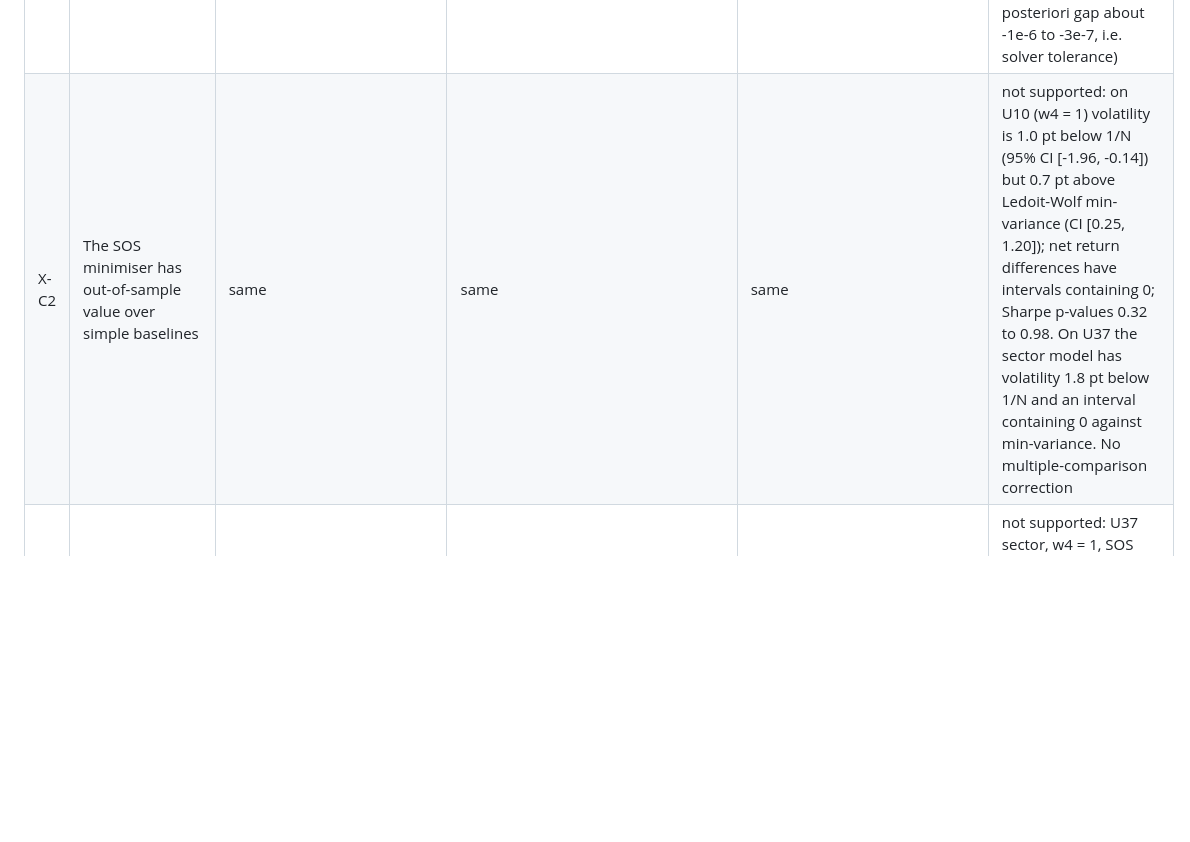
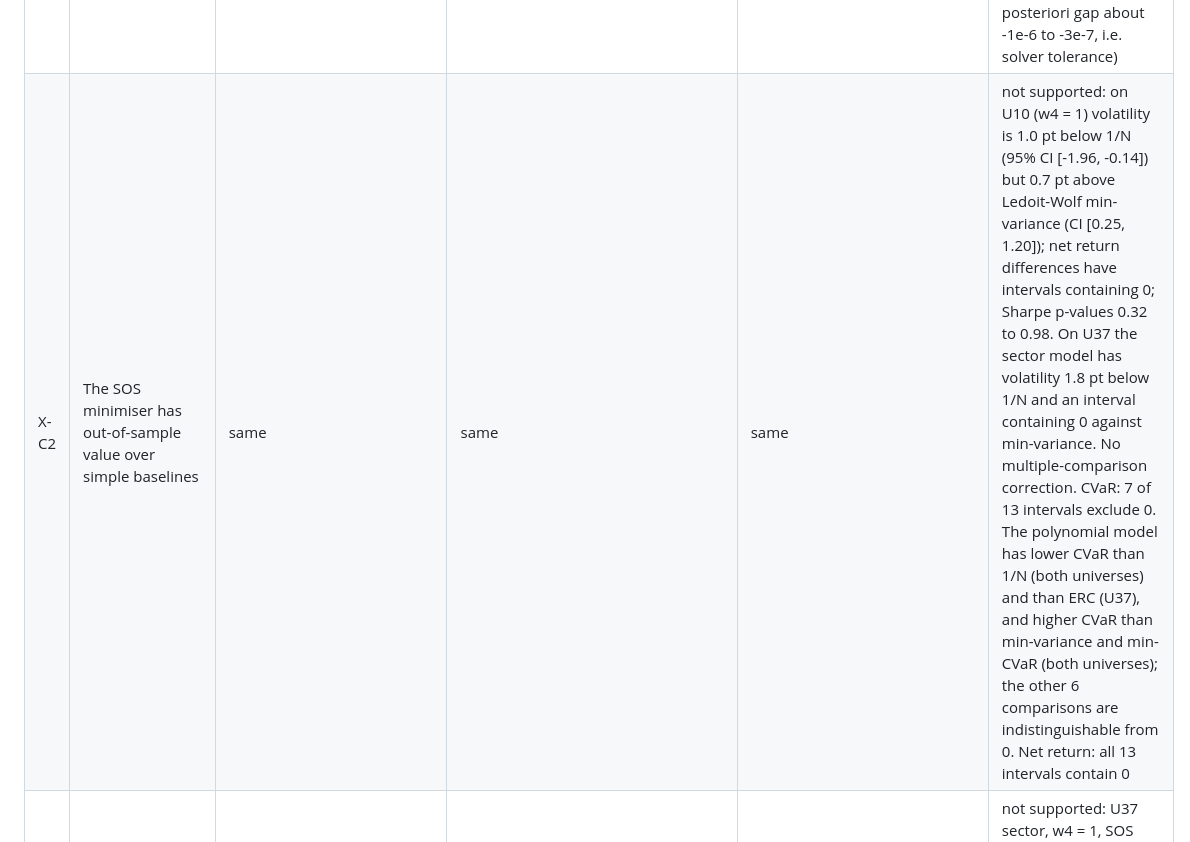
Before and after one commit to rpadiou/SOS-Portfolio, a Markdown page: docs/CLAIMS.md, the part around one of its changes. GitHub-like rendering; blank space fills up the shorter version.

```diff
--- a/docs/CLAIMS.md
+++ b/docs/CLAIMS.md
@@ -40,6 +40,6 @@ reported as found, per the reading rule of the protocol.
 | ID | Claim tested | Protocol | Proof script | Result file | Status |
 |----|--------------|----------|--------------|-------------|--------|
 | X-C1 | On real data the globally certified minimiser differs from the multi-start local one | `experiments/PROTOCOL_C.md` | `experiments/exp_c_real_data.py`, `experiments/summarize_exp_c.py` | `results/exp_c_summary.md` | U10 (dense): refuted, SOS and local coincide on all 132 rebalances. U37 (sector cliques): local is suboptimal (> 1e-4 relative) on 14%, 6% and 4% of dates for w4 = 0, 1, 3 (max relative excess 3.0, 3.4, 0.28). Every SOS solve is certified (a posteriori gap about -1e-6 to -3e-7, i.e. solver tolerance) |
-| X-C2 | The SOS minimiser has out-of-sample value over simple baselines | same | same | same | not supported: on U10 (w4 = 1) volatility is 1.0 pt below 1/N (95% CI [-1.96, -0.14]) but 0.7 pt above Ledoit-Wolf min-variance (CI [0.25, 1.20]); net return differences have intervals containing 0; Sharpe p-values 0.32 to 0.98. On U37 the sector model has volatility 1.8 pt below 1/N and an interval containing 0 against min-variance. No multiple-comparison correction |
+| X-C2 | The SOS minimiser has out-of-sample value over simple baselines | same | same | same | not supported: on U10 (w4 = 1) volatility is 1.0 pt below 1/N (95% CI [-1.96, -0.14]) but 0.7 pt above Ledoit-Wolf min-variance (CI [0.25, 1.20]); net return differences have intervals containing 0; Sharpe p-values 0.32 to 0.98. On U37 the sector model has volatility 1.8 pt below 1/N and an interval containing 0 against min-variance. No multiple-comparison correction. CVaR: 7 of 13 intervals exclude 0. The polynomial model has lower CVaR than 1/N (both universes) and than ERC (U37), and higher CVaR than min-variance and min-CVaR (both universes); the other 6 comparisons are indistinguishable from 0. Net return: all 13 intervals contain 0 |
 | X-C3 | Certified global beats local out of sample | same | same | same | not supported: U37 sector, w4 = 1, SOS has slightly higher volatility than local (+0.19 pt, CI [0.06, 0.41]); no difference in CVaR or net return |
 | X-C4 | Price of sparsity (sector model versus full co-moment model) | same | same | same | measured: the full-model objective at the sector-SOS solution is 0.32, 0.42, 0.55 (w4 = 0, 1, 3) versus 0.09, 0.22, 0.34 at the full-model local solution, and worse on 98 to 100% of dates; out-of-sample volatility and CVaR are close |
```
Also changed, not shown: other parts of docs/CLAIMS.md (+7 -1 lines).
